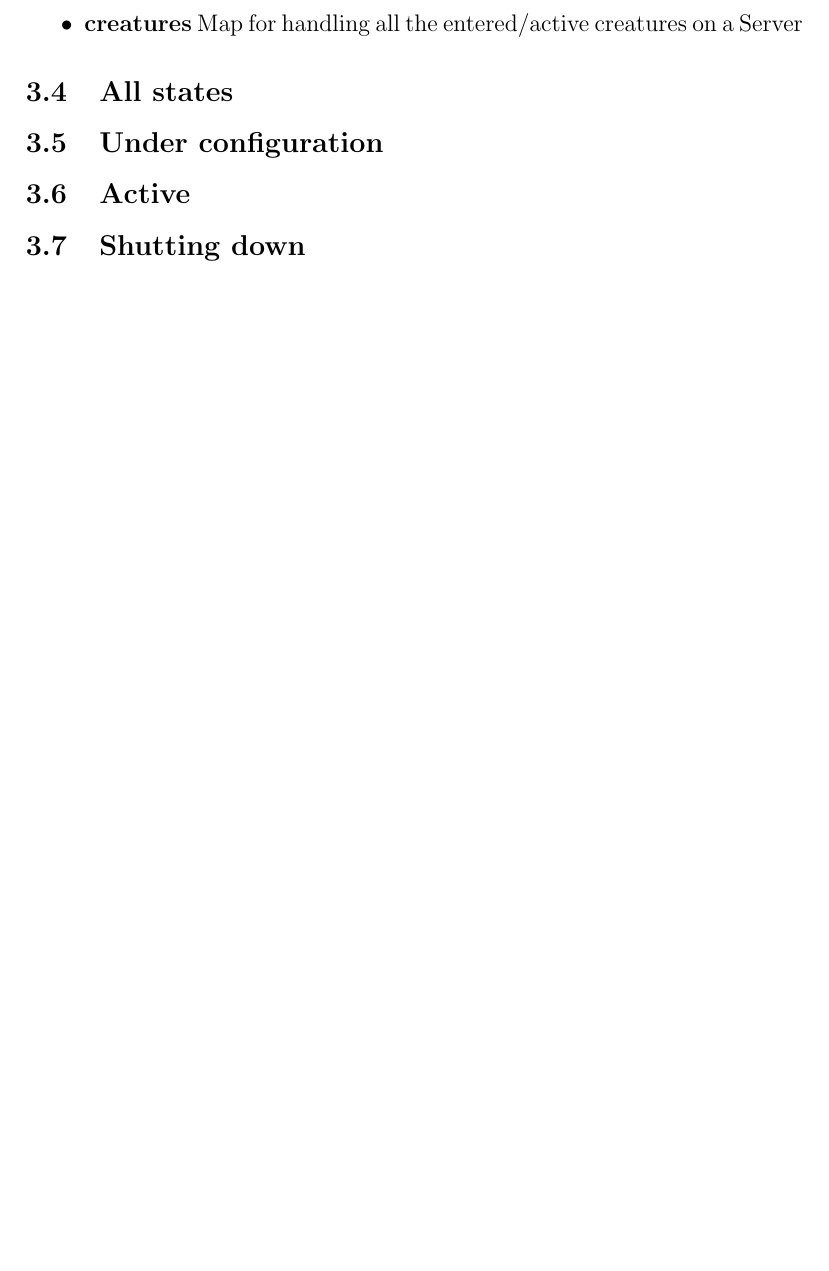
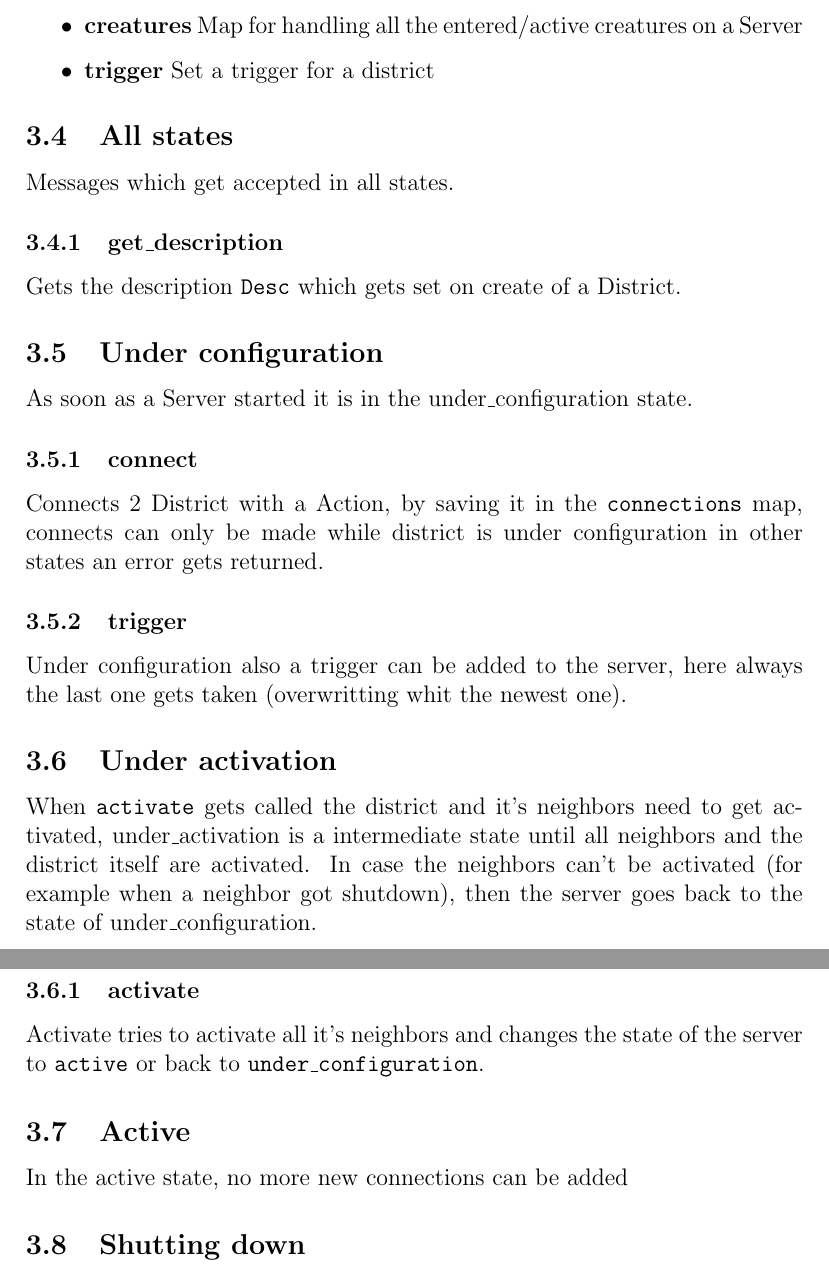
Before and after one commit to silvanadrian/APEXAM2018, a LaTeX document (report.tex): part of page 3 of 4 before the commit and two parts of pages 3 and 4 of 5 after it, the two joined at a grey line, cut so that both start at the same text, the shorter picture padded with empty space. Compiled offline with pdfLaTeX.

Commit message:
code cleanup

```diff
--- a/report.tex
+++ b/report.tex
@@ -90,13 +91,32 @@ The Data structure I used to implement Ravnica consists of a map with following
 	\item \textbf{description} Saves the description which gets saved when starting a server
 	\item \textbf{connections} Map for Handling the connections from one District to an other
 	\item \textbf{creatures} Map for handling all the entered/active creatures on a Server
+	\item \textbf{trigger} Set a trigger for a district
 \end{itemize}
 
 \subsection{All states}
+Messages which get accepted in all states.
+\subsubsection{get\_description}
+Gets the description \texttt{Desc} which gets set on create of a District.
 
 \subsection{Under configuration}
+As soon as a Server started it is in the under\_configuration state.
+\subsubsection{connect}
+Connects 2 District with a Action, by saving it in the \texttt{connections} map,
+connects can only be made while district is under configuration in other states an error gets returned.
+
+\subsubsection{trigger}
+Under configuration also a trigger can be added to the server, here always the last one gets taken (overwritting whit the newest one).
+
+\subsection{Under activation}
+When \texttt{activate} gets called the district and it's neighbors need to get activated, under\_activation is a intermediate state until all neighbors and the district itself are activated.
+In case the neighbors can't be activated (for example when a neighbor got shutdown), then the server goes back to the state of under\_configuration.
+
+\subsubsection{activate}
+Activate tries to activate all it's neighbors and changes the state of the server to \texttt{active} or back to \texttt{under\_configuration}.
 
 \subsection{Active}
+In the active state, no more new connections can be added
 
 \subsection{Shutting down}
 
```
Also changed, not shown: report.pdf, report.tex (1 more changed lines), 2 other files.
